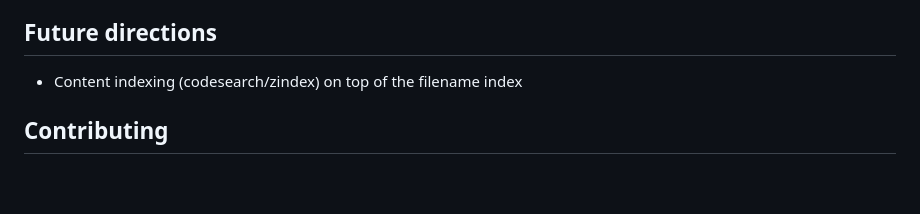
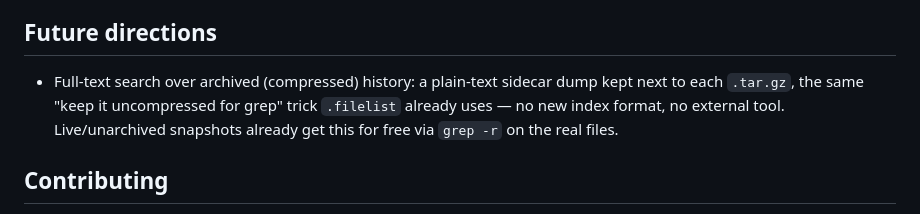
Before and after one commit to mariotti/bmug2, a Markdown page: README.md, the part around the change. Drawn GitHub-style; blank space fills up the shorter version.

```diff
--- a/README.md
+++ b/README.md
@@ -179,7 +179,11 @@ still CLI-only.
 
 ## Future directions
 
- - Content indexing (codesearch/zindex) on top of the filename index
+ - Full-text search over archived (compressed) history: a plain-text
+   sidecar dump kept next to each `.tar.gz`, the same "keep it
+   uncompressed for grep" trick `.filelist` already uses — no new
+   index format, no external tool. Live/unarchived snapshots already
+   get this for free via `grep -r` on the real files.
 
 ## Contributing
 
```
Also changed, not shown: docs/CONTRIBUTING.md (+8 -3 lines), gui/README.md (+22 -11 lines).
